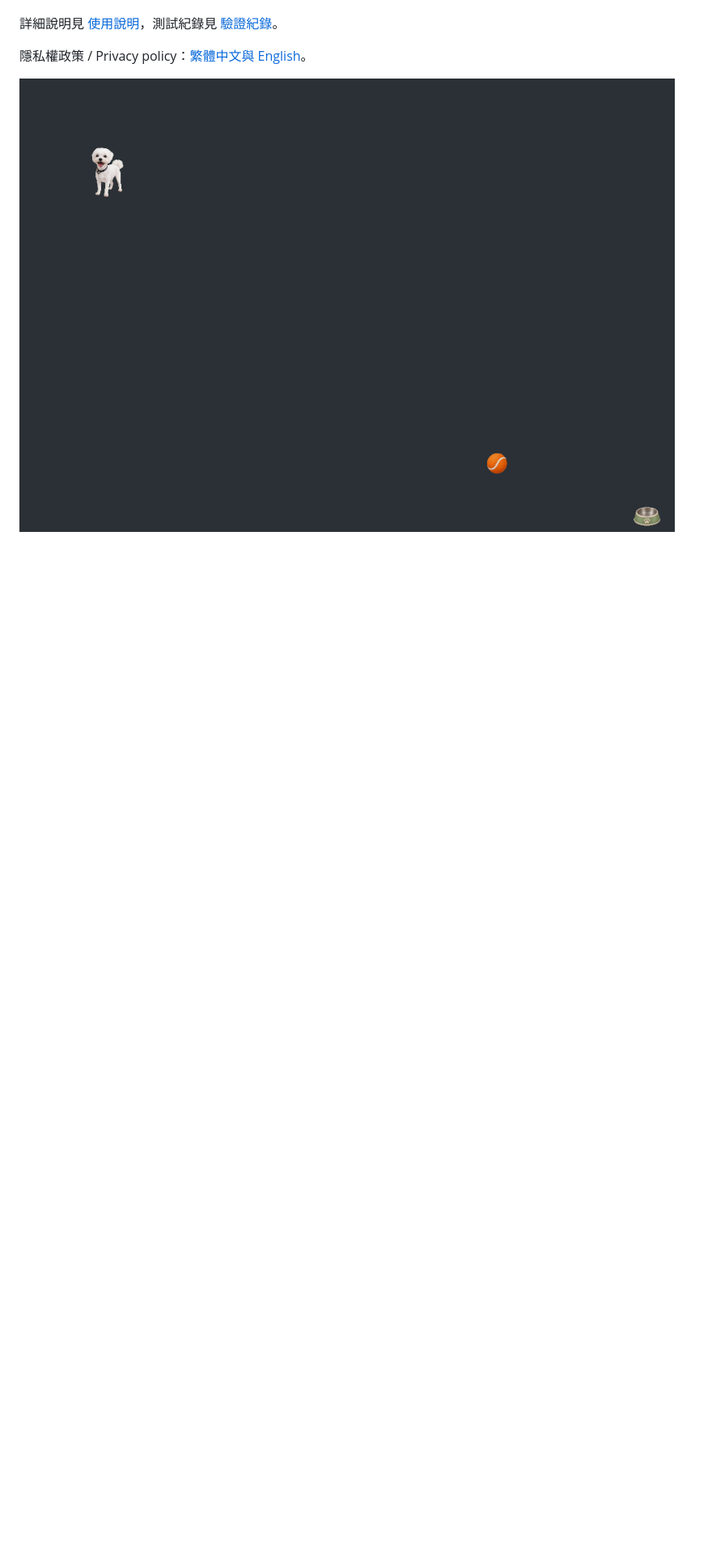
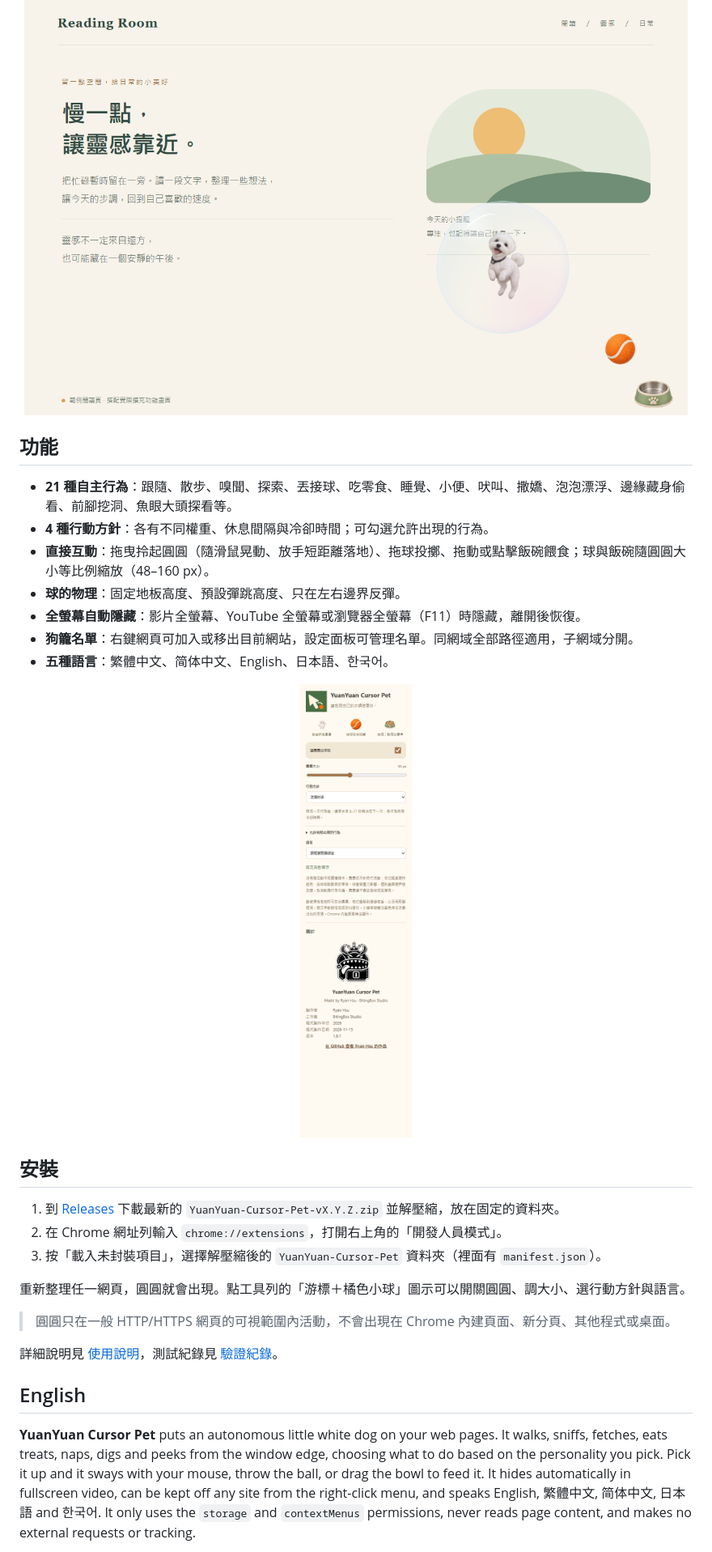
Before and after one commit to RyanXuwei/YuanYuan-Cursor-Pet, a Markdown page: README.md, the part around one of its changes. Shown at 81% size. GitHub-like rendering; pictures changed too: previews/scene-bubble.png (added), previews/scene-fetch.png (added); blank space fills up the shorter version.

```diff
--- a/README.md
+++ b/README.md
@@ -28,7 +39,36 @@ Download the latest ZIP from Releases (or clone), open `chrome://extensions`, en
+<img src="previews/scene-bubble.png" width="820" alt="圓圓在泡泡裡漂浮">
+
+</div>
+
+## 功能
+
+- **21 種自主行為**：跟隨、散步、嗅聞、探索、丟接球、吃零食、睡覺、小便、吠叫、撒嬌、泡泡漂浮、邊緣藏身偷看、前腳挖洞、魚眼大頭探看等。
+- **4 種行動方針**：各有不同權重、休息間隔與冷卻時間；可勾選允許出現的行為。
+- **直接互動**：拖曳拎起圓圓（隨滑鼠晃動、放手短距離落地）、拖球投擲、拖動或點擊飯碗餵食；球與飯碗隨圓圓大小等比例縮放（48–160 px）。
+- **球的物理**：固定地板高度、預設彈跳高度、只在左右邊界反彈。
+- **全螢幕自動隱藏**：影片全螢幕、YouTube 全螢幕或瀏覽器全螢幕（F11）時隱藏，離開後恢復。
+- **狗籠名單**：右鍵網頁可加入或移出目前網站，設定面板可管理名單。同網域全部路徑適用，子網域分開。
+- **五種語言**：繁體中文、简体中文、English、日本語、한국어。
+
+<div align="center">
+
+<img src="previews/settings-panel.png" width="360" alt="設定面板：開關、大小、行動方針、允許行為與語言">
+
+</div>
+
+## 安裝
+
+1. 到 [Releases](https://github.com/RyanXuwei/YuanYuan-Cursor-Pet/releases/latest) 下載最新的 `YuanYuan-Cursor-Pet-vX.Y.Z.zip` 並解壓縮，放在固定的資料夾。
+2. 在 Chrome 網址列輸入 `chrome://extensions`，打開右上角的「開發人員模式」。
+3. 按「載入未封裝項目」，選擇解壓縮後的 `YuanYuan-Cursor-Pet` 資料夾（裡面有 `manifest.json`）。
+
+重新整理任一網頁，圓圓就會出現。點工具列的「游標＋橘色小球」圖示可以開關圓圓、調大小、選行動方針與語言。
+
+> 圓圓只在一般 HTTP/HTTPS 網頁的可視範圍內活動，不會出現在 Chrome 內建頁面、新分頁、其他程式或桌面。
 
 詳細說明見 [使用說明](YuanYuan-Cursor-Pet/使用說明.md)，測試紀錄見 [驗證紀錄](YuanYuan-Cursor-Pet/驗證紀錄.md)。
 
-隱私權政策 / Privacy policy：[繁體中文與 English](https://ryanxuwei.github.io/YuanYuan-Cursor-Pet/privacy.html)。
+## English
 
-![Ball and floor](previews/ball-and-floor.png)
+**YuanYuan Cursor Pet** puts an autonomous little white dog on your web pages. It walks, sniffs, fetches, eats treats, naps, digs and peeks from the window edge, choosing what to do based on the personality you pick. Pick it up and it sways with your mouse, throw the ball, or drag the bowl to feed it. It hides automatically in fullscreen video, can be kept off any site from the right-click menu, and speaks English, 繁體中文, 简体中文, 日本語 and 한국어. It only uses the `storage` and `contextMenus` permissions, never reads page content, and makes no external requests or tracking.
 
```
Also changed, not shown: other parts of README.md (+43 -29 lines), previews/hero.png (added), previews/icon.png (added), 1 other file.
